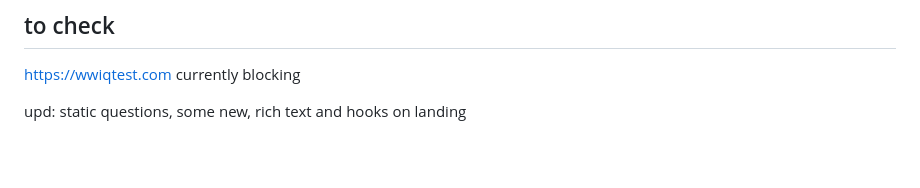
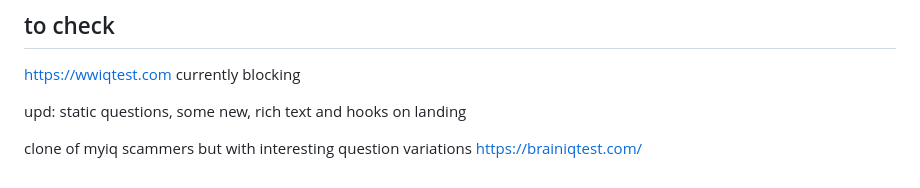
Before and after one commit to bobanko/iq-test, a Markdown page: test-examples.md, the part around the change. GitHub-like rendering; blank space fills up the shorter version.

Commit message:
chore: new test example

```diff
--- a/test-examples.md
+++ b/test-examples.md
@@ -130,3 +130,6 @@ https://wwiqtest.com
 currently blocking
 
 upd: static questions, some new, rich text and hooks on landing
+
+clone of myiq scammers but with interesting question variations
+https://brainiqtest.com/
```
